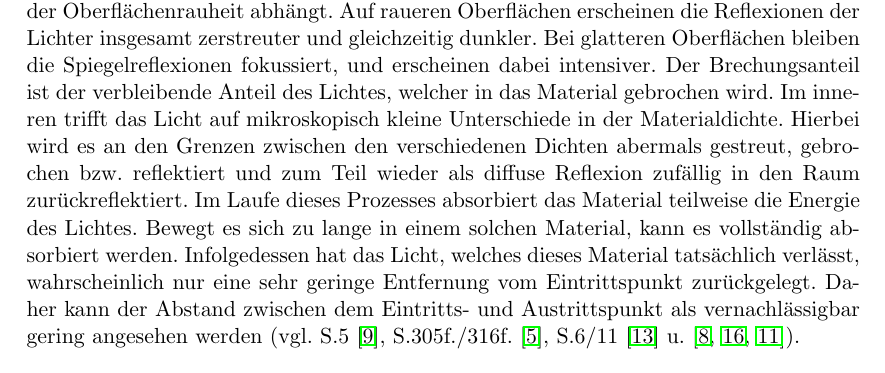
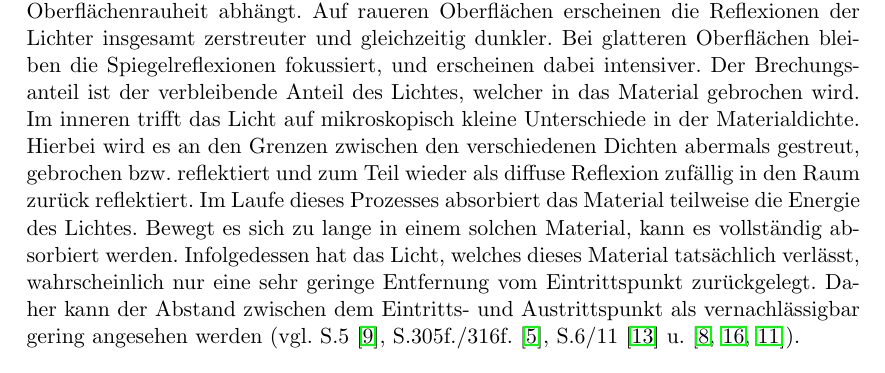
Before and after one commit to MeisterFa/openGLPbrExample, a LaTeX document (physicallBasedRendering/latex/physicallyBasedRendering.tex): part of page 5 of 16, cut so that both start at the same text. Compiled offline with pdfLaTeX.

Commit message:
add korrektur

```diff
--- a/physicallBasedRendering/latex/physicallyBasedRendering.tex
+++ b/physicallBasedRendering/latex/physicallyBasedRendering.tex
@@ -201,7 +201,7 @@ Damit eine BRDF auch ein physikalisches Modell darstellen kann, müssen folgende
 \subsection{Metalle und Nicht Metalle}
 Um die Theorien bzw. Funktionsweisen der BRDFs in den folgenden Kapiteln besser verstehen zu können, muss zunächst das unterschiedliche Verhalten von metallischen (Leiter) und nichtmetallischen (Dielektrikum) Oberflächen bei Lichteinwirkung verdeutlicht werden.
 
-Trifft ein Lichtstrahl auf eine Oberfläche, dann wird das Licht in einen Brechungsanteil und einen Reflexionsanteil aufgeteilt. Der Reflexionsteil ist das Licht, welches direkt von der Oberfläche reflektiert wird und dabei nicht in das Material eindringt. Diese Art der Reflexion wird auch Spiegelnde Reflexion (dt. für Specular reflection) genannt. Sie folgt dem physikalischen Reflexionsgesetz, welches besagt, dass auf einer vollkommen ebenen Oberfläche der Reflexionswinkel gleich dem Einfallswinkel ist. Jedoch sind die meisten Oberflächen nicht perfekt plan, weswegen die Richtung der Reflexion von der Oberflächenrauheit abhängt. Auf raueren Oberflächen erscheinen die Reflexionen der Lichter insgesamt zerstreuter und gleichzeitig dunkler. Bei glatteren Oberflächen bleiben die Spiegelreflexionen fokussiert, und erscheinen dabei intensiver. Der Brechungsanteil ist der verbleibende Anteil des Lichtes, welcher in das Material gebrochen wird. Im inneren trifft das Licht auf mikroskopisch kleine Unterschiede in der Materialdichte. Hierbei wird es an den Grenzen zwischen den verschiedenen Dichten abermals gestreut, gebrochen bzw. reflektiert und zum Teil wieder als diffuse Reflexion zufällig in den Raum zurückreflektiert. Im Laufe dieses Prozesses absorbiert das Material teilweise die Energie des Lichtes. Bewegt es sich zu lange in einem solchen Material, kann es vollständig absorbiert werden. Infolgedessen hat das Licht, welches dieses Material tatsächlich verlässt, wahrscheinlich nur eine sehr geringe Entfernung vom Eintrittspunkt zurückgelegt. Daher kann der Abstand zwischen dem Eintritts- und Austrittspunkt als vernachlässigbar gering angesehen werden
+Trifft ein Lichtstrahl auf eine Oberfläche, dann wird das Licht in einen Brechungsanteil und einen Reflexionsanteil aufgeteilt. Der Reflexionsteil ist das Licht, welches direkt von der Oberfläche reflektiert wird und dabei nicht in das Material eindringt. Diese Art der Reflexion wird auch Spiegelnde Reflexion (dt. für Specular reflection) genannt. Sie folgt dem physikalischen Reflexionsgesetz, welches besagt, dass auf einer vollkommen ebenen Oberfläche der Reflexionswinkel gleich dem Einfallswinkel ist. Jedoch sind die meisten Oberflächen nicht perfekt plan, weswegen die Richtung der Reflexion von der Oberflächenrauheit abhängt. Auf raueren Oberflächen erscheinen die Reflexionen der Lichter insgesamt zerstreuter und gleichzeitig dunkler. Bei glatteren Oberflächen bleiben die Spiegelreflexionen fokussiert, und erscheinen dabei intensiver. Der Brechungsanteil ist der verbleibende Anteil des Lichtes, welcher in das Material gebrochen wird. Im inneren trifft das Licht auf mikroskopisch kleine Unterschiede in der Materialdichte. Hierbei wird es an den Grenzen zwischen den verschiedenen Dichten abermals gestreut, gebrochen bzw. reflektiert und zum Teil wieder als diffuse Reflexion zufällig in den Raum zurück reflektiert. Im Laufe dieses Prozesses absorbiert das Material teilweise die Energie des Lichtes. Bewegt es sich zu lange in einem solchen Material, kann es vollständig absorbiert werden. Infolgedessen hat das Licht, welches dieses Material tatsächlich verlässt, wahrscheinlich nur eine sehr geringe Entfernung vom Eintrittspunkt zurückgelegt. Daher kann der Abstand zwischen dem Eintritts- und Austrittspunkt als vernachlässigbar gering angesehen werden
 (vgl. S.5 \cite{irrlichtOrg}, S.305f./316f. \cite{realTimeRendering4th}, S.6/11 \cite{rtrPaper} u. \cite{learnOpenGL,pbrGuide,googleFilamentPbr}).
 \begin{figure}[H]
   \centering
```
Also changed, not shown: physicallBasedRendering/latex/physicallyBasedRendering.pdf, 2 other files.
